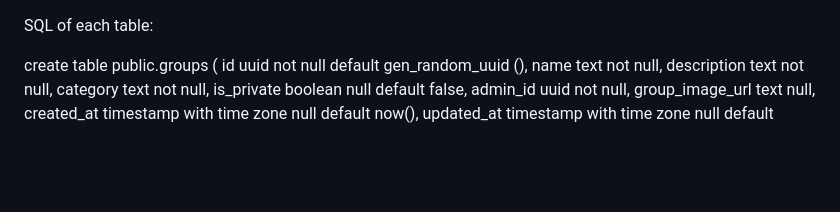
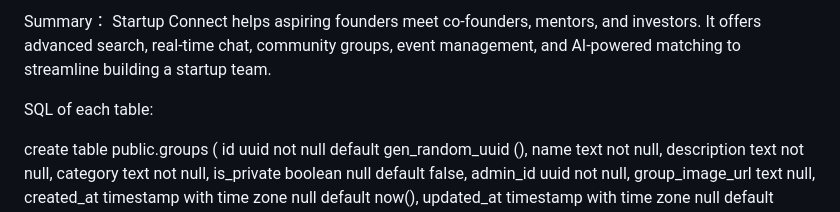
Before and after one commit to YUppi1113/startup-connect, a Markdown page: README.md, the part around the change. Drawn GitHub-style; blank space fills up the shorter version.

```diff
--- a/README.md
+++ b/README.md
@@ -1,3 +1,9 @@
+Summary：
+Startup Connect helps aspiring founders meet co-founders, mentors, and investors.
+It offers advanced search, real-time chat, community groups, event management, and
+AI-powered matching to streamline building a startup team.
+
+
 SQL of each table:
 
 create table public.groups (
```
